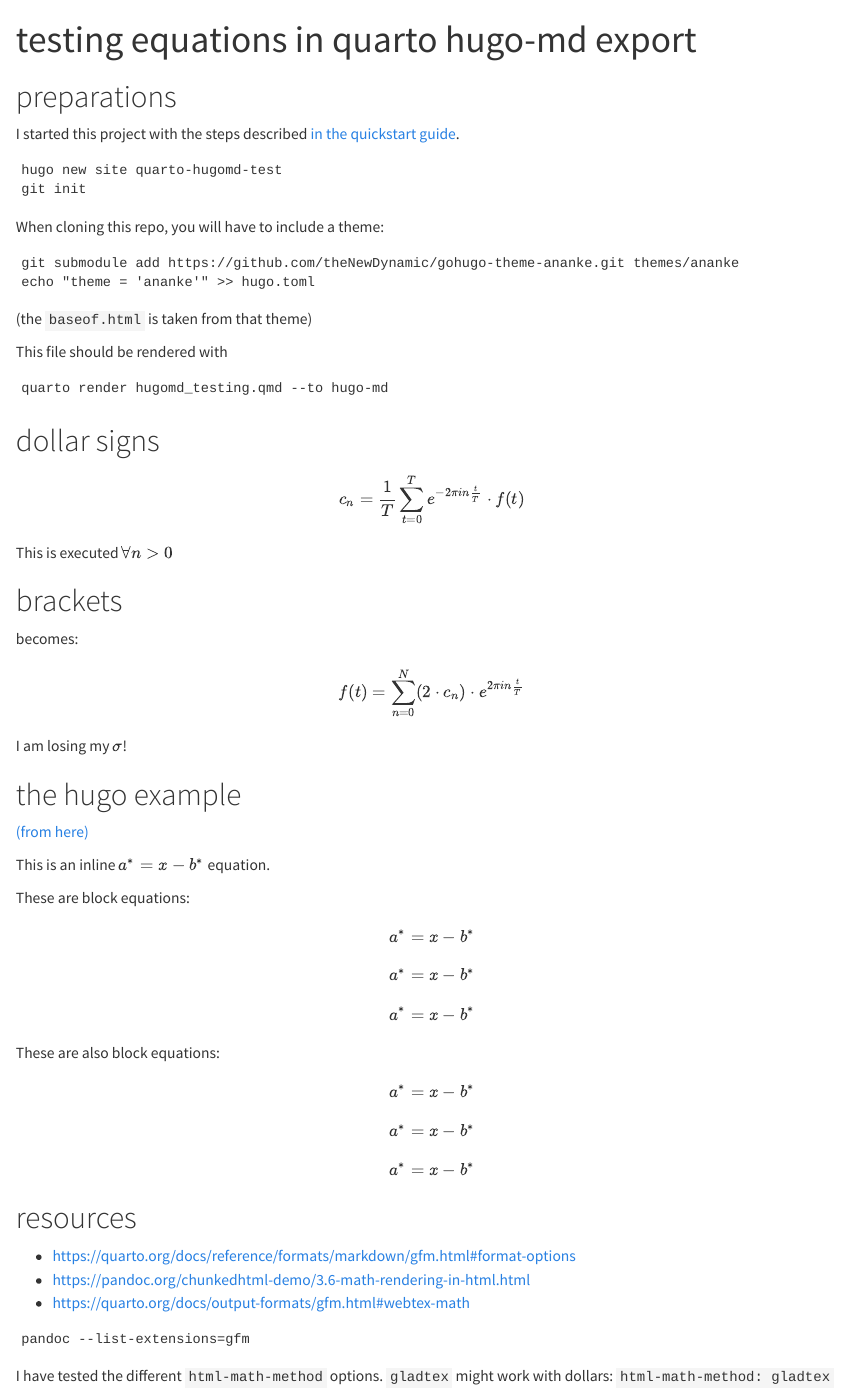
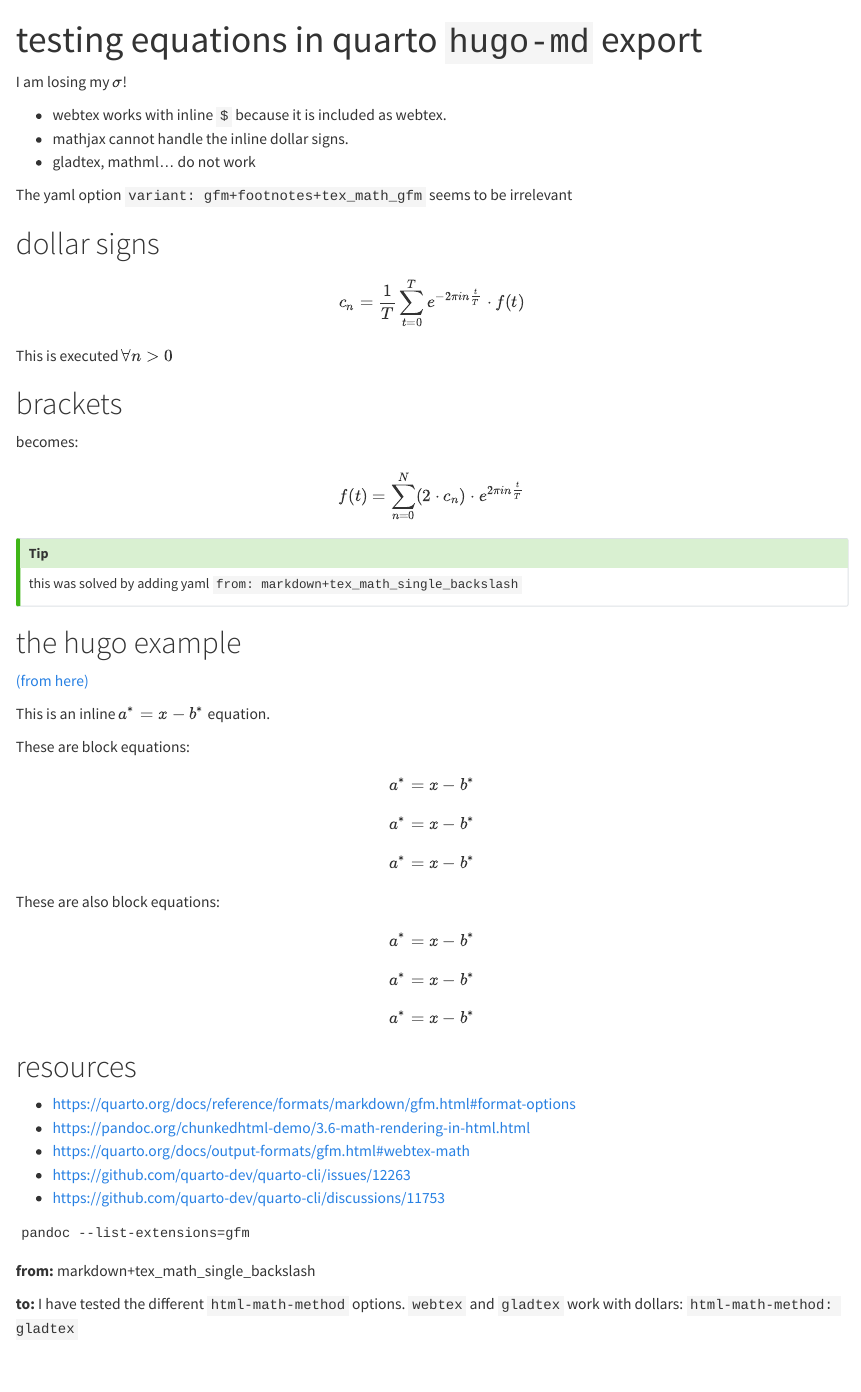
Before and after one commit to falkmielke/quarto-hugomd-test, a Quarto document (content/hugomd_testing.qmd): the page in a window 1100 px wide, from its top. Rendered offline with R 4.5, knitr and Pandoc in place of Quarto, with nearby package versions; drawn as R Markdown's standard HTML page in place of the format the file asks for.

Commit message:
testing `from` and `html-math-method`

````diff
--- a/content/hugomd_testing.qmd
+++ b/content/hugomd_testing.qmd
@@ -1,5 +1,7 @@
 ---
-title: "testing equations in quarto hugo-md export"
+title: "testing equations in quarto `hugo-md` export"
+from: markdown+tex_math_single_backslash
+html-math-method: webtex
 format:
   hugo-md:
     toc: false
@@ -7,33 +9,17 @@ format:
 output:
   hugo-md:
     maths: true
-
+    variant: gfm+footnotes+tex_math_gfm
 ---
 
-# preparations
+I am losing my \( \sigma \)!
 
-I started this project with the steps described [in the quickstart guide](https://gohugo.io/getting-started/quick-start).
-
-```
-hugo new site quarto-hugomd-test
-git init
-```
-
-When cloning this repo, you will have to include a theme:
-
-```
-git submodule add https://github.com/theNewDynamic/gohugo-theme-ananke.git themes/ananke
-echo "theme = 'ananke'" >> hugo.toml
-```
-
-(the `baseof.html` is taken from that theme)
+- webtex works with inline `$` because it is included as webtex.
+- mathjax cannot handle the inline dollar signs.
+- gladtex, mathml... do not work
 
 
-This file should be rendered with
-
-```
-quarto render hugomd_testing.qmd --to hugo-md
-```
+The yaml option `variant: gfm+footnotes+tex_math_gfm` seems to be irrelevant
 
 
 # dollar signs
@@ -54,7 +40,10 @@ becomes:
 \[ f(t) = \sum\limits_{n=0}^{N} (2\cdot c_{n})\cdot e^{2\pi i n \frac{t}{T}} \]
 
 
-I am losing my \( \sigma \)!
+:::{.callout-tip}
+this was solved by adding yaml
+`from: markdown+tex_math_single_backslash`
+:::
 
 
 # the hugo example
@@ -89,11 +78,17 @@ $$
 - <https://quarto.org/docs/reference/formats/markdown/gfm.html#format-options>
 - <https://pandoc.org/chunkedhtml-demo/3.6-math-rendering-in-html.html>
 - <https://quarto.org/docs/output-formats/gfm.html#webtex-math>
+- <https://github.com/quarto-dev/quarto-cli/issues/12263>
+- <https://github.com/quarto-dev/quarto-cli/discussions/11753>
 
 ```
 pandoc --list-extensions=gfm
 ```
 
+
+**from:** markdown+tex_math_single_backslash
+
+**to:**
 I have tested the different `html-math-method` options.
-`gladtex` might work with dollars:
+`webtex` and `gladtex` work with dollars:
 `html-math-method: gladtex`
````
Also changed, not shown: content/hugomd_testing.md.
